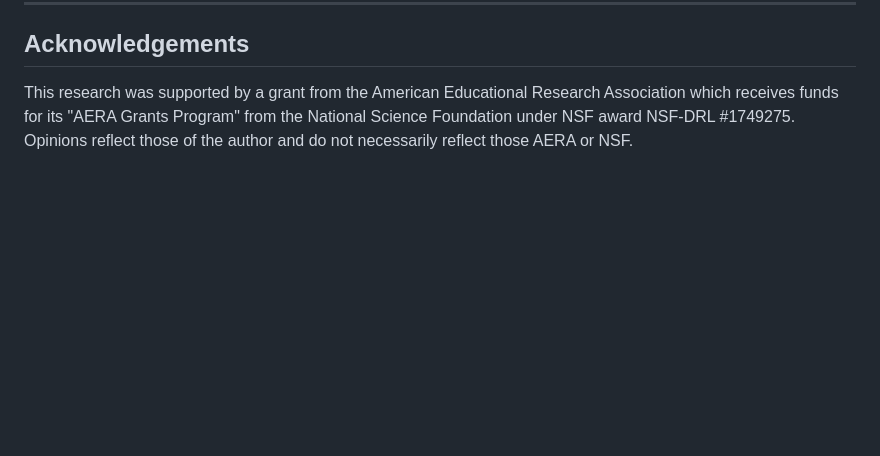
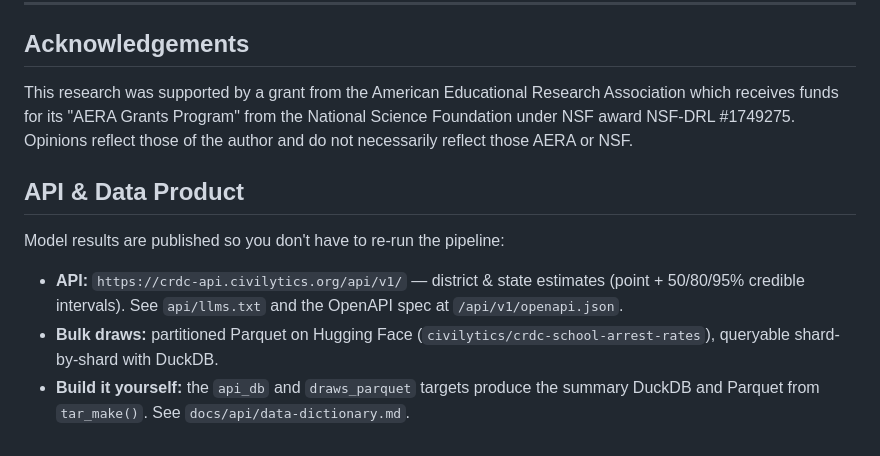
Before and after one commit to jknowles/crdc-arrests, a Markdown page: README.md, the part around the change. Drawn GitHub-style; blank space fills up the shorter version.

Commit message:
docs(api): Gitea Pages landing + README API section

```diff
--- a/README.md
+++ b/README.md
@@ -193,3 +193,15 @@ This research was supported by a grant from the American Educational Research As
 receives funds for its "AERA Grants Program" from the National Science Foundation under NSF award
 NSF-DRL #1749275. Opinions reflect those of the author and do not necessarily reflect those AERA or
 NSF.
+
+## API & Data Product
+
+Model results are published so you don't have to re-run the pipeline:
+
+- **API:** `https://crdc-api.civilytics.org/api/v1/` — district & state estimates
+  (point + 50/80/95% credible intervals). See `api/llms.txt` and the OpenAPI spec
+  at `/api/v1/openapi.json`.
+- **Bulk draws:** partitioned Parquet on Hugging Face
+  (`civilytics/crdc-school-arrest-rates`), queryable shard-by-shard with DuckDB.
+- **Build it yourself:** the `api_db` and `draws_parquet` targets produce the
+  summary DuckDB and Parquet from `tar_make()`. See `docs/api/data-dictionary.md`.
```
Also changed, not shown: docs/api/index.md (added, +12 -0 lines).
